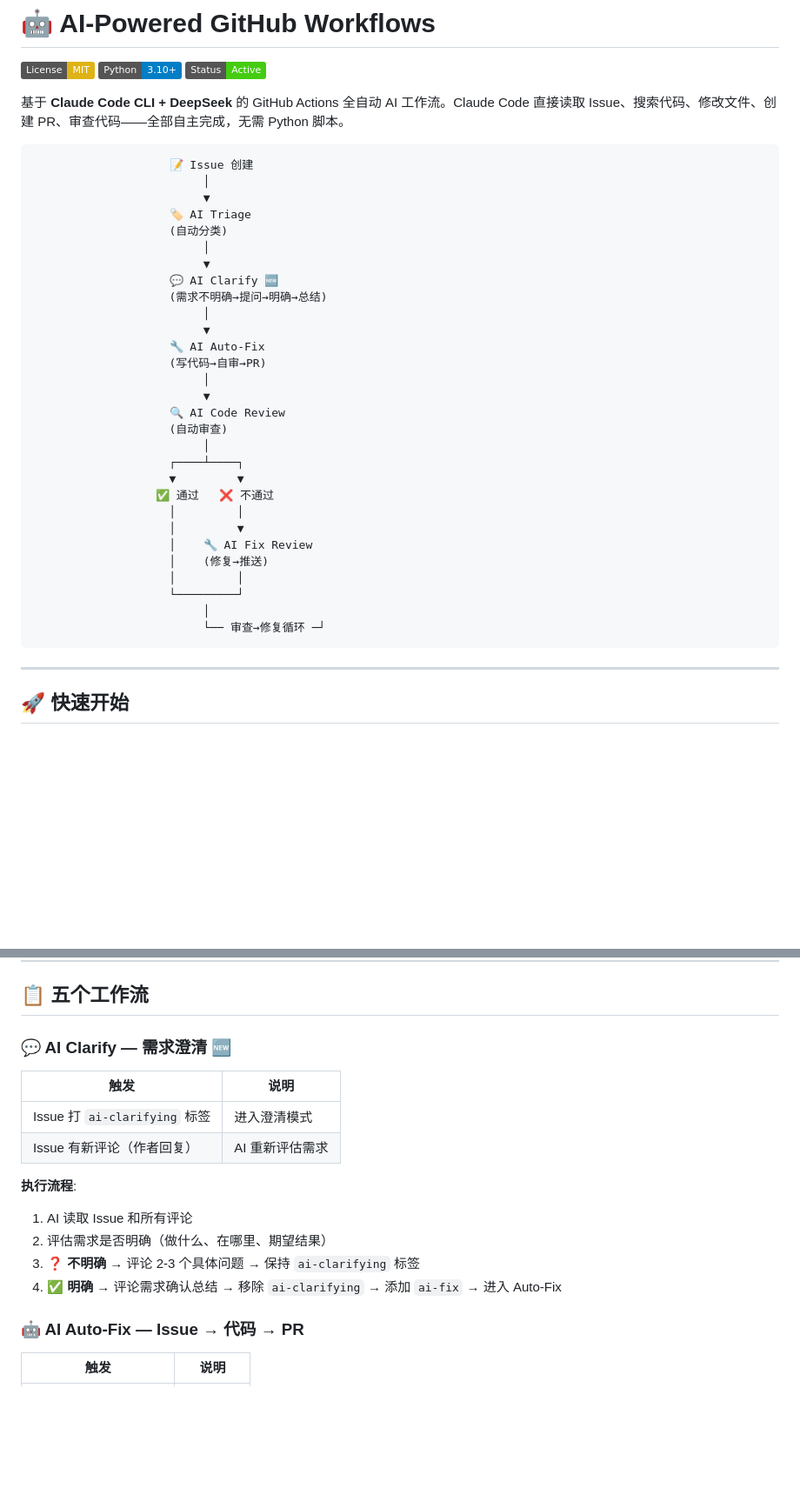
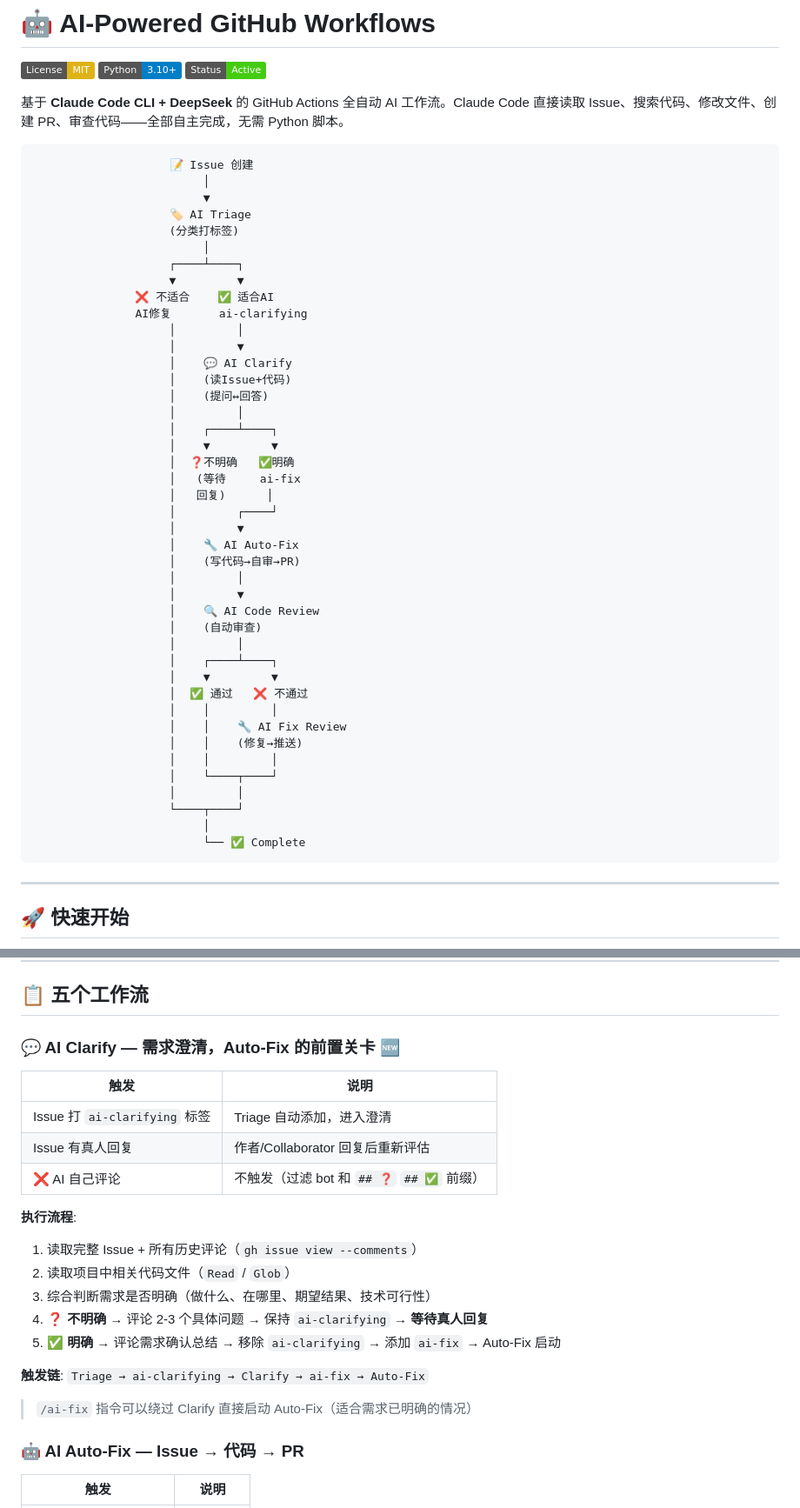
Before and after one commit to ctemple/test_action, a Markdown page: README.md, 2 parts joined by grey strips. Shown at 87% size. Rendered like a GitHub page; badges without logos; blank space fills up the shorter version.

Commit message:
docs: update AI Clarify flow — accurate trigger chain and code reading step

````diff
--- a/README.md
+++ b/README.md
@@ -11,31 +11,44 @@
                          │
                          ▼
                     🏷️ AI Triage
-                    (自动分类)
-                         │
-                         ▼
-                    💬 AI Clarify 🆕
-                    (需求不明确→提问→明确→总结)
-                         │
-                         ▼
-                    🔧 AI Auto-Fix
-                    (写代码→自审→PR)
-                         │
-                         ▼
-                    🔍 AI Code Review
-                    (自动审查)
+                    (分类打标签)
                          │
                     ┌────┴────┐
                     ▼         ▼
-                  ✅ 通过   ❌ 不通过
+               ❌ 不适合    ✅ 适合AI
+               AI修复       ai-clarifying
                     │         │
                     │         ▼
-                    │    🔧 AI Fix Review
-                    │    (修复→推送)
+                    │    💬 AI Clarify
+                    │    (读Issue+代码)
+                    │    (提问↔回答)
                     │         │
-                    └─────────┘
+                    │    ┌────┴────┐
+                    │    ▼         ▼
+                    │  ❓不明确   ✅明确
+                    │   (等待     ai-fix
+                    │   回复)      │
+                    │         ┌────┘
+                    │         ▼
+                    │    🔧 AI Auto-Fix
+                    │    (写代码→自审→PR)
+                    │         │
+                    │         ▼
+                    │    🔍 AI Code Review
+                    │    (自动审查)
+                    │         │
+                    │    ┌────┴────┐
+                    │    ▼         ▼
+                    │  ✅ 通过   ❌ 不通过
+                    │    │         │
+                    │    │    🔧 AI Fix Review
+                    │    │    (修复→推送)
+                    │    │         │
+                    │    └────┬────┘
+                    │         │
+                    └────┬────┘
                          │
-                         └── 审查→修复循环 ─┘
+                         └── ✅ Complete
 ```
 
 ---
@@ -74,18 +87,24 @@ gh label create P2 --color "FFA500" && gh label create P3 --color "4ECDC4"
 
 ## 📋 五个工作流
 
-### 💬 AI Clarify — 需求澄清 🆕
+### 💬 AI Clarify — 需求澄清，Auto-Fix 的前置关卡 🆕
 
 | 触发 | 说明 |
 |------|------|
-| Issue 打 `ai-clarifying` 标签 | 进入澄清模式 |
-| Issue 有新评论（作者回复） | AI 重新评估需求 |
+| Issue 打 `ai-clarifying` 标签 | Triage 自动添加，进入澄清 |
+| Issue 有真人回复 | 作者/Collaborator 回复后重新评估 |
+| ❌ AI 自己评论 | 不触发（过滤 bot 和 `## ❓` `## ✅` 前缀） |
 
 **执行流程**:
-1. AI 读取 Issue 和所有评论
-2. 评估需求是否明确（做什么、在哪里、期望结果）
-3. ❓ **不明确** → 评论 2-3 个具体问题 → 保持 `ai-clarifying` 标签
-4. ✅ **明确** → 评论需求确认总结 → 移除 `ai-clarifying` → 添加 `ai-fix` → 进入 Auto-Fix
+1. 读取完整 Issue + 所有历史评论（`gh issue view --comments`）
+2. 读取项目中相关代码文件（`Read` / `Glob`）
+3. 综合判断需求是否明确（做什么、在哪里、期望结果、技术可行性）
+4. ❓ **不明确** → 评论 2-3 个具体问题 → 保持 `ai-clarifying` → **等待真人回复**
+5. ✅ **明确** → 评论需求确认总结 → 移除 `ai-clarifying` → 添加 `ai-fix` → Auto-Fix 启动
+
+**触发链**: `Triage → ai-clarifying → Clarify → ai-fix → Auto-Fix`
+
+> `/ai-fix` 指令可以绕过 Clarify 直接启动 Auto-Fix（适合需求已明确的情况）
 
 ### 🤖 AI Auto-Fix — Issue → 代码 → PR
 
````
